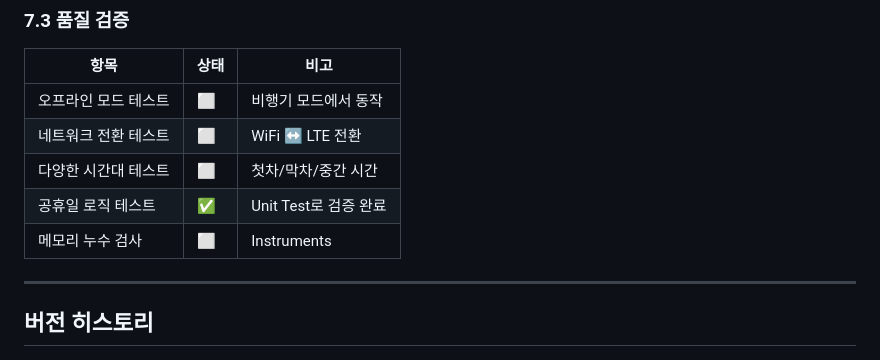
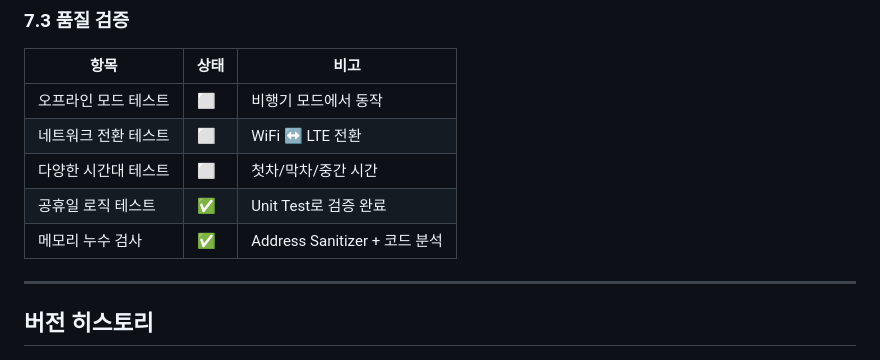
Before and after one commit to unib35/LocalBus, a Markdown page: Docs/dev/development-checklist.md, the part around the change. GitHub-like rendering.

Commit message:
[Docs]: 메모리 누수 검사 완료 상태 업데이트

```diff
--- a/Docs/dev/development-checklist.md
+++ b/Docs/dev/development-checklist.md
@@ -271,7 +271,7 @@
 | 네트워크 전환 테스트       | ⬜   | WiFi ↔ LTE 전환              |
 | 다양한 시간대 테스트       | ⬜   | 첫차/막차/중간 시간           |
 | 공휴일 로직 테스트         | ✅   | Unit Test로 검증 완료         |
-| 메모리 누수 검사           | ⬜   | Instruments                   |
+| 메모리 누수 검사           | ✅   | Address Sanitizer + 코드 분석 |
 
 ---
 
```
